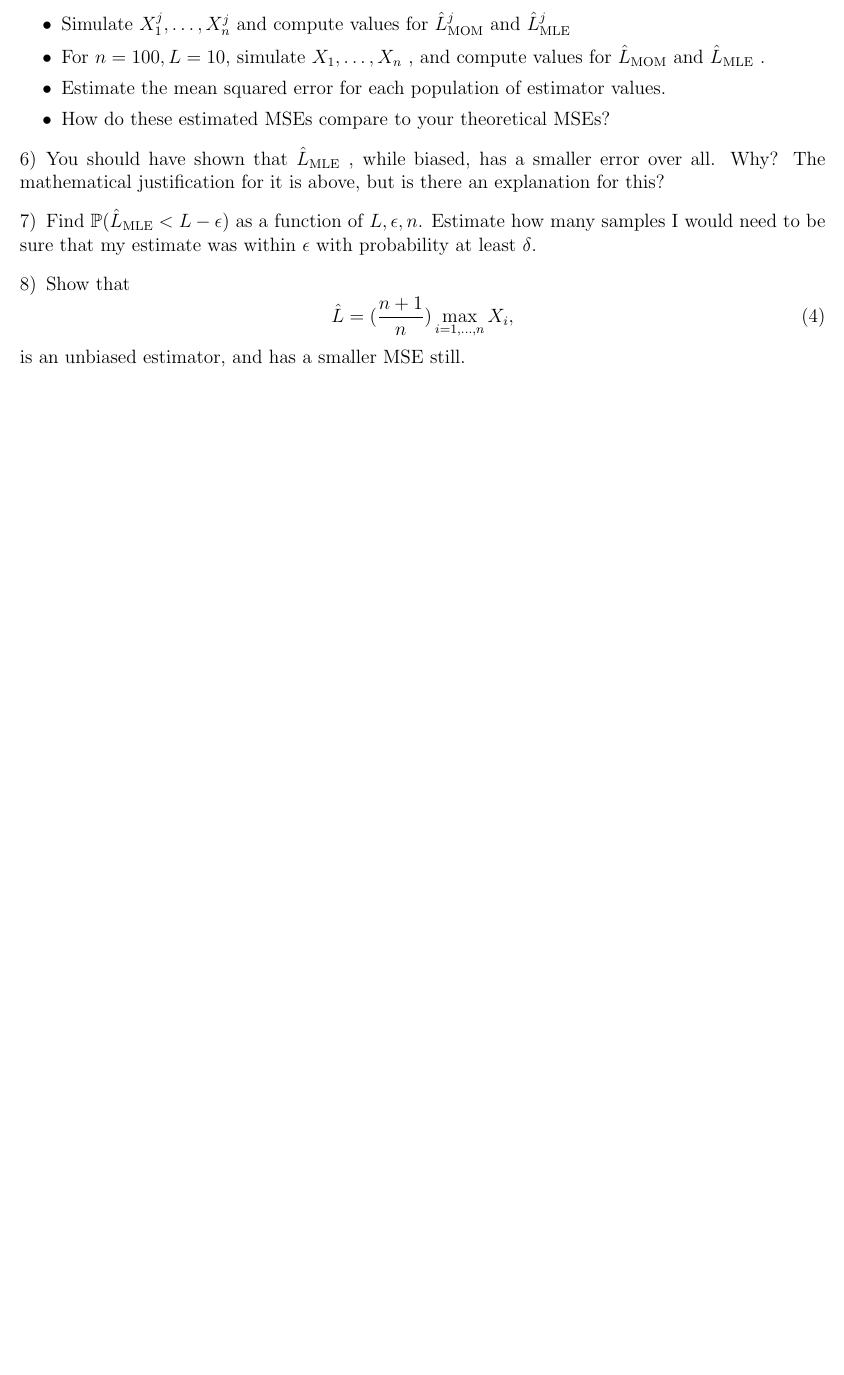
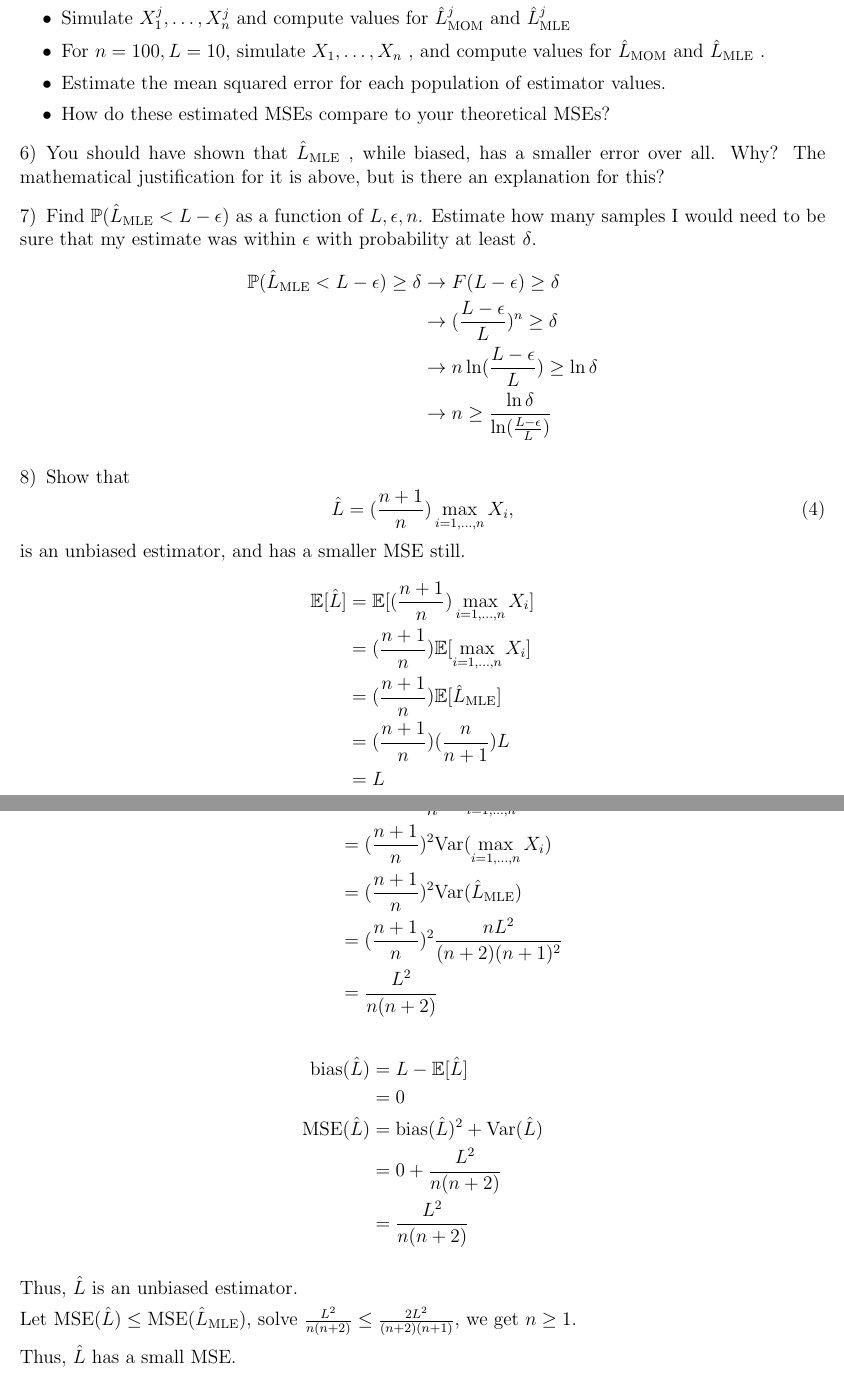
Before and after one commit to samlee946/CS-536, a LaTeX problem sheet (Assignments/UniformEstimators/HW.tex): part of page 4 of 4 before the commit and two parts of pages 4 and 5 of 5 after it, the two joined at a grey line, cut so that both start at the same text, the shorter picture padded with empty space. Compiled offline with pdfLaTeX.

Commit message:
567 left

```diff
--- a/Assignments/UniformEstimators/HW.tex
+++ b/Assignments/UniformEstimators/HW.tex
@@ -149,12 +151,41 @@
 		\item {You should have shown that $ \hat{L}_{\text{MLE}} $ , while biased, has a smaller error over all. Why? The mathematical justification for it is above, but is there an explanation for this?}
 
 		\item {Find $ \mathbb{P}(\hat{L}_{\text{MLE}} < L - \epsilon) $ as a function of $ L, \epsilon, n $. Estimate how many samples I would need to be sure that my estimate was within $ \epsilon $ with probability at least $ \delta $.}
+		\begin{align*}
+			\mathbb{P}(\hat{L}_{\text{MLE}} < L - \epsilon) \ge \delta &\rightarrow F(L - \epsilon) \ge \delta \\
+			&\rightarrow (\frac{L - \epsilon}{L})^n \ge \delta \\
+			&\rightarrow n \ln(\frac{L - \epsilon}{L}) \ge \ln\delta \\
+			&\rightarrow n \ge \frac{\ln\delta}{\ln(\frac{L - \epsilon}{L})}
+		\end{align*}
 
 		\item {Show that
 		\begin{equation}
 			\hat{L} = (\frac{n+1}{n})\max_{i=1,\dots,n}X_i,
 		\end{equation}
-		is an unbiased estimator, and has a smaller MSE still.
-		}
+		is an unbiased estimator, and has a smaller MSE still.}
+		\begin{align*}
+			\mathbb{E}[\hat{L}] &= \mathbb{E}[(\frac{n+1}{n})\max_{i=1,\dots,n}X_i] \\
+			&= (\frac{n+1}{n})\mathbb{E}[\max_{i=1,\dots,n}X_i] \\
+			&= (\frac{n+1}{n})\mathbb{E}[\hat{L}_{\text{MLE}}] \\
+			&= (\frac{n+1}{n}) (\frac{n}{n+1})L \\
+			&= L
+		\end{align*}
+		\begin{align*}
+			\text{Var}(\hat{L}) &= \text{Var}((\frac{n+1}{n})\max_{i=1,\dots,n}X_i) \\
+			&= (\frac{n+1}{n})^2 \text{Var}(\max_{i=1,\dots,n}X_i) \\
+			&= (\frac{n+1}{n})^2 \text{Var}(\hat{L}_{\text{MLE}}) \\
+			&= (\frac{n+1}{n})^2 \frac{n L^2}{(n+2)(n+1)^2} \\
+			&= \frac{L^2}{n(n+2)}
+		\end{align*}
+		\begin{align*}
+			\text{bias}(\hat{L}) &= L - \mathbb{E}[\hat{L}] \\
+			&= 0 \\
+			\text{MSE}(\hat{L}) &= \text{bias}(\hat{L})^2 + \text{Var}(\hat{L}) \\
+			&= 0 + \frac{L^2}{n(n+2)} \\
+			&= \frac{L^2}{n(n+2)}
+		\end{align*}
+		\par{Thus, $ \hat{L} $ is an unbiased estimator.}
+		\par{Let $ \text{MSE}(\hat{L}) \le \text{MSE}(\hat{L}_{\text{MLE}}) $, solve $ \frac{L^2}{n(n+2)} \le \frac{2 L^2}{(n+2)(n+1)} $, we get $ n \ge 1 $.}
+		\par{Thus, $ \hat{L} $ has a small MSE.}
 	\end{enumerate}
 \end{document}
```
Also changed, not shown: Assignments/UniformEstimators/HW.pdf, Assignments/UniformEstimators/HW.tex (2 more changed lines), 1 other file.
